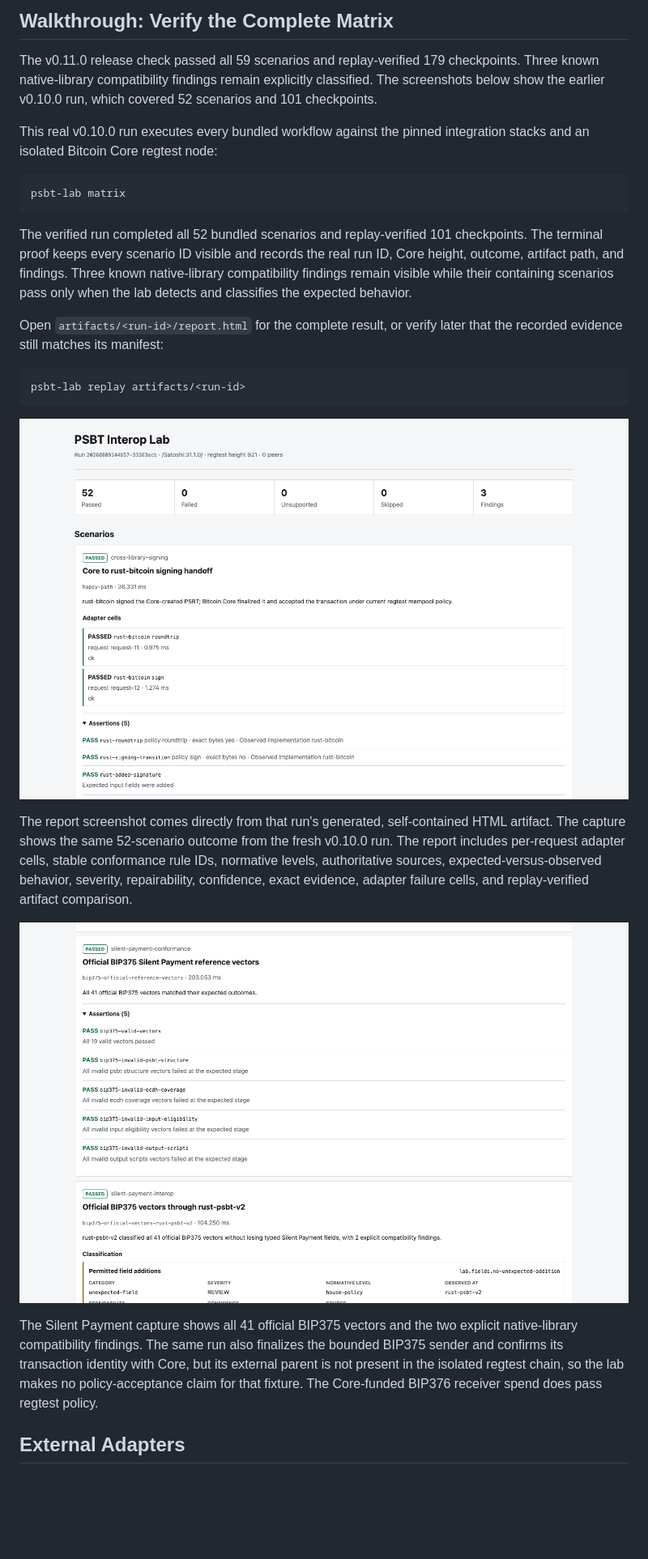
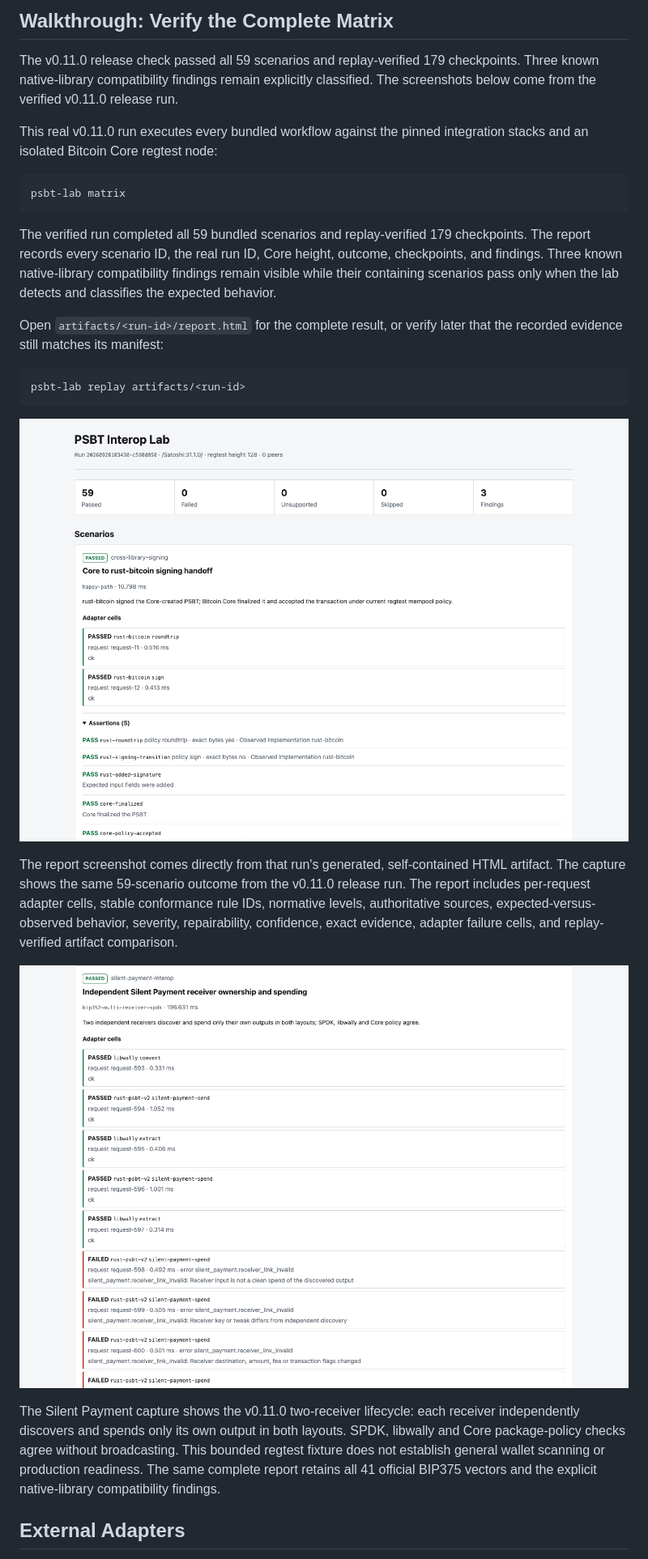
Before and after one commit to GautamBytes/psbt-interop-lab, a Markdown page: README.md, the part around one of its changes. Shown at 81% size. Rendered like a GitHub page; pictures changed too: docs/assets/walkthrough/compatibility-report.png, docs/assets/walkthrough/silent-payments-report.png; blank space fills up the shorter version.

Commit message:
Refresh website evidence for PSBT 0.11.0 (#48)
* docs: capture verified PSBT 0.11.0 release reports

* docs: align website evidence with PSBT 0.11.0

````diff
--- a/README.md
+++ b/README.md
@@ -236,18 +235,17 @@ it does not establish multi-input sender policy acceptance or receiver discovery
 
 The v0.11.0 release check passed all 59 scenarios and replay-verified 179 checkpoints. Three
 known native-library compatibility findings remain explicitly classified. The screenshots below
-show the earlier v0.10.0 run, which covered 52 scenarios and 101 checkpoints.
+come from the verified v0.11.0 release run.
 
-This real v0.10.0 run executes every bundled workflow against the pinned integration stacks and an
+This real v0.11.0 run executes every bundled workflow against the pinned integration stacks and an
 isolated Bitcoin Core regtest node:
 
 ```bash
 psbt-lab matrix
 ```
 
-The verified run completed all 52 bundled scenarios and replay-verified 101 checkpoints. The
-terminal proof keeps every scenario ID visible and records the real run ID, Core height, outcome,
-artifact path, and findings. Three known native-library compatibility findings remain visible while
+The verified run completed all 59 bundled scenarios and replay-verified 179 checkpoints. The
+report records every scenario ID, the real run ID, Core height, outcome, checkpoints, and findings. Three known native-library compatibility findings remain visible while
 their containing scenarios pass only when the lab detects and classifies the expected behavior.
 
 Open `artifacts/<run-id>/report.html` for the complete result, or verify later that the recorded
@@ -257,22 +255,22 @@ evidence still matches its manifest:
 psbt-lab replay artifacts/<run-id>
 ```
 
-![Complete matrix generated report](https://raw.githubusercontent.com/GautamBytes/psbt-interop-lab/be10bae35542aa1adae605dbe1d19c662f8f540d/docs/assets/walkthrough/compatibility-report.png)
+![Complete matrix generated report](https://raw.githubusercontent.com/GautamBytes/psbt-interop-lab/fdb015ca58a5e758f23968f8cbc805d624af9e9f/docs/assets/walkthrough/compatibility-report.png)
 
 The report screenshot comes directly from that run's generated, self-contained HTML artifact. The
-capture shows the same 52-scenario outcome from the fresh v0.10.0 run. The report includes
+capture shows the same 59-scenario outcome from the v0.11.0 release run. The report includes
 per-request adapter cells, stable conformance rule IDs,
 normative levels, authoritative sources, expected-versus-observed behavior, severity,
 repairability, confidence, exact evidence, adapter failure cells, and replay-verified artifact
 comparison.
 
-![Silent Payment workflow report evidence](https://raw.githubusercontent.com/GautamBytes/psbt-interop-lab/be10bae35542aa1adae605dbe1d19c662f8f540d/docs/assets/walkthrough/silent-payments-report.png)
+![Silent Payment workflow report evidence](https://raw.githubusercontent.com/GautamBytes/psbt-interop-lab/fdb015ca58a5e758f23968f8cbc805d624af9e9f/docs/assets/walkthrough/silent-payments-report.png)
 
-The Silent Payment capture shows all 41 official BIP375 vectors and the two explicit native-library
-compatibility findings. The same run also finalizes the bounded BIP375 sender and confirms its
-transaction identity with Core, but its external parent is not present in the isolated regtest
-chain, so the lab makes no policy-acceptance claim for that fixture. The Core-funded BIP376 receiver
-spend does pass regtest policy.
+The Silent Payment capture shows the v0.11.0 two-receiver lifecycle: each receiver independently
+discovers and spends only its own output in both layouts. SPDK, libwally and Core package-policy
+checks agree without broadcasting. This bounded regtest fixture does not establish general wallet
+scanning or production readiness. The same complete report retains all 41 official BIP375 vectors
+and the explicit native-library compatibility findings.
 
 ## External Adapters
 
````
Also changed, not shown: other parts of README.md (+3 -4 lines), docs/assets/walkthrough/musig2-report.png, 11 other files.
